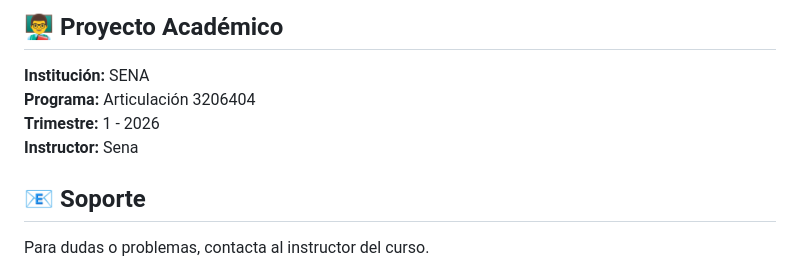
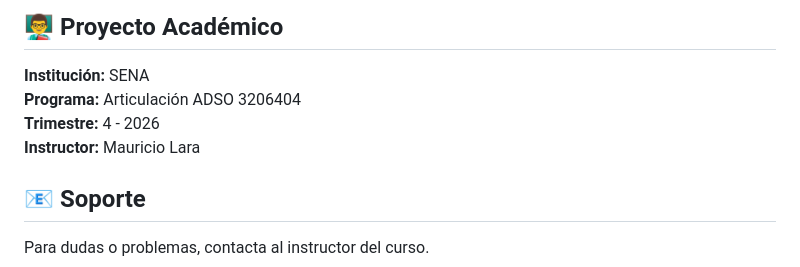
Before and after one commit to Nikolai0169/software-YESA, a Markdown page: README.md, the part around the change. Drawn GitHub-style.

Commit message:
arreglo del readme
Updated program details and instructor information.

```diff
--- a/README.md
+++ b/README.md
@@ -308,9 +308,9 @@ http://localhost:5000/uploads/nombre-imagen.jpg
 ## 👨‍🏫 Proyecto Académico
 
 **Institución:** SENA
-**Programa:** Articulación 3206404
-**Trimestre:** 1 - 2026
-**Instructor:** Sena
+**Programa:** Articulación ADSO 3206404
+**Trimestre:** 4 - 2026
+**Instructor:** Mauricio Lara
 
 ## 📧 Soporte
 
```
